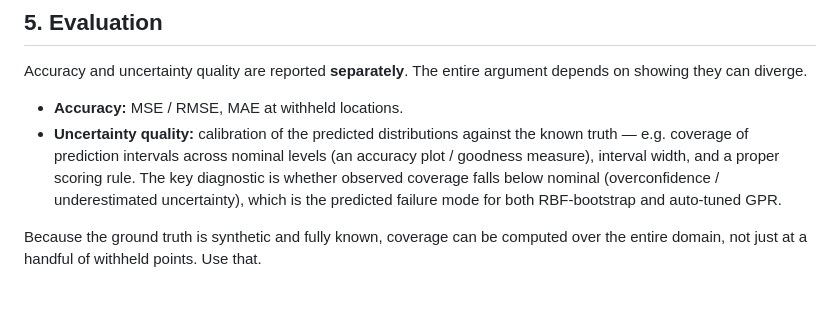
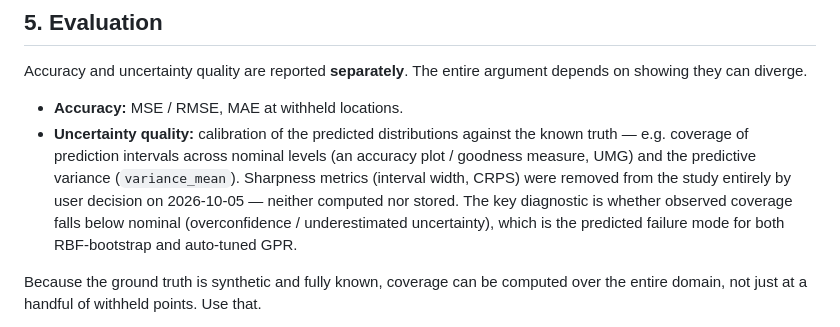
Before and after one commit to ZeroRootJ/NewWorld, a Markdown page: docs/experiment_context.md, the part around the change. GitHub-like rendering; blank space fills up the shorter version.

```diff
--- a/docs/experiment_context.md
+++ b/docs/experiment_context.md
@@ -150,8 +150,10 @@ depends on showing they can diverge.
 - **Accuracy:** MSE / RMSE, MAE at withheld locations.
 - **Uncertainty quality:** calibration of the predicted distributions against the
   known truth — e.g. coverage of prediction intervals across nominal levels
-  (an accuracy plot / goodness measure), interval width, and a proper scoring
-  rule. The key diagnostic is whether observed coverage falls below nominal
+  (an accuracy plot / goodness measure, UMG) and the predictive variance
+  (`variance_mean`). Sharpness metrics (interval width, CRPS) were removed from
+  the study entirely by user decision on 2026-10-05 — neither computed nor
+  stored. The key diagnostic is whether observed coverage falls below nominal
   (overconfidence / underestimated uncertainty), which is the predicted failure
   mode for both RBF-bootstrap and auto-tuned GPR.
 
```
Also changed, not shown: CLAUDE.md (+1 -1 lines), docs/progress.md (+1 -23 lines).
